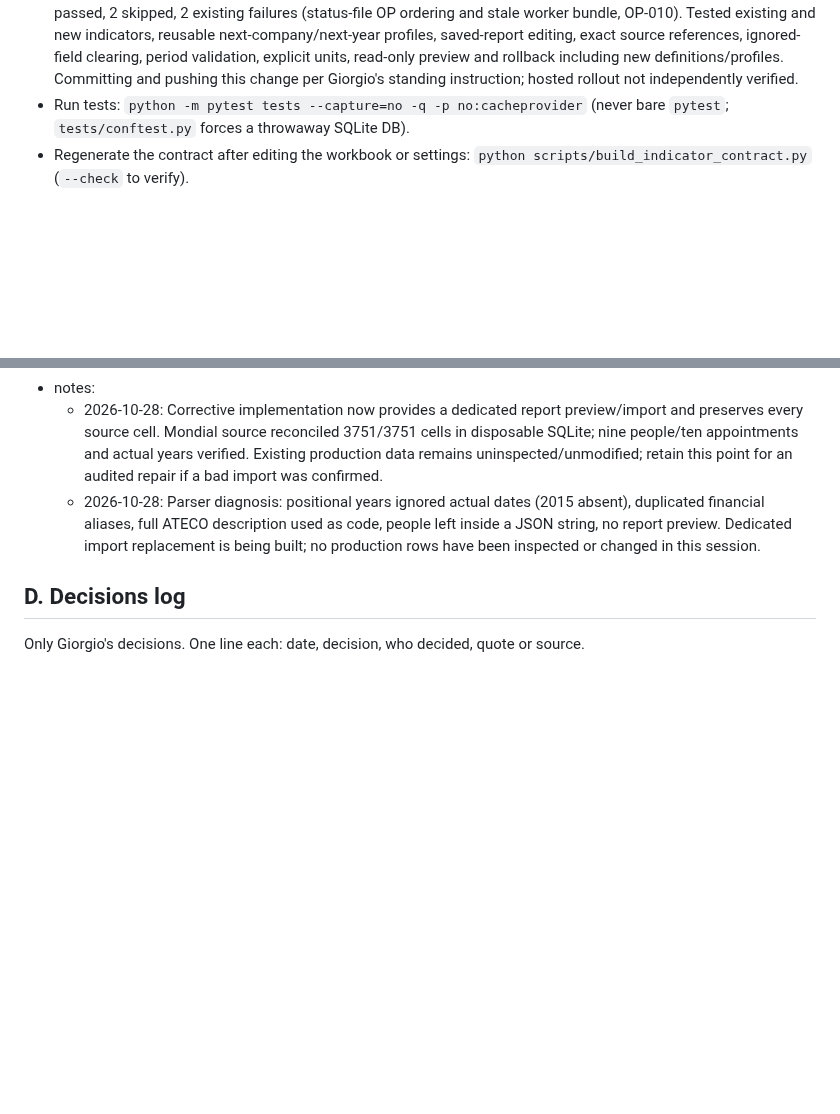
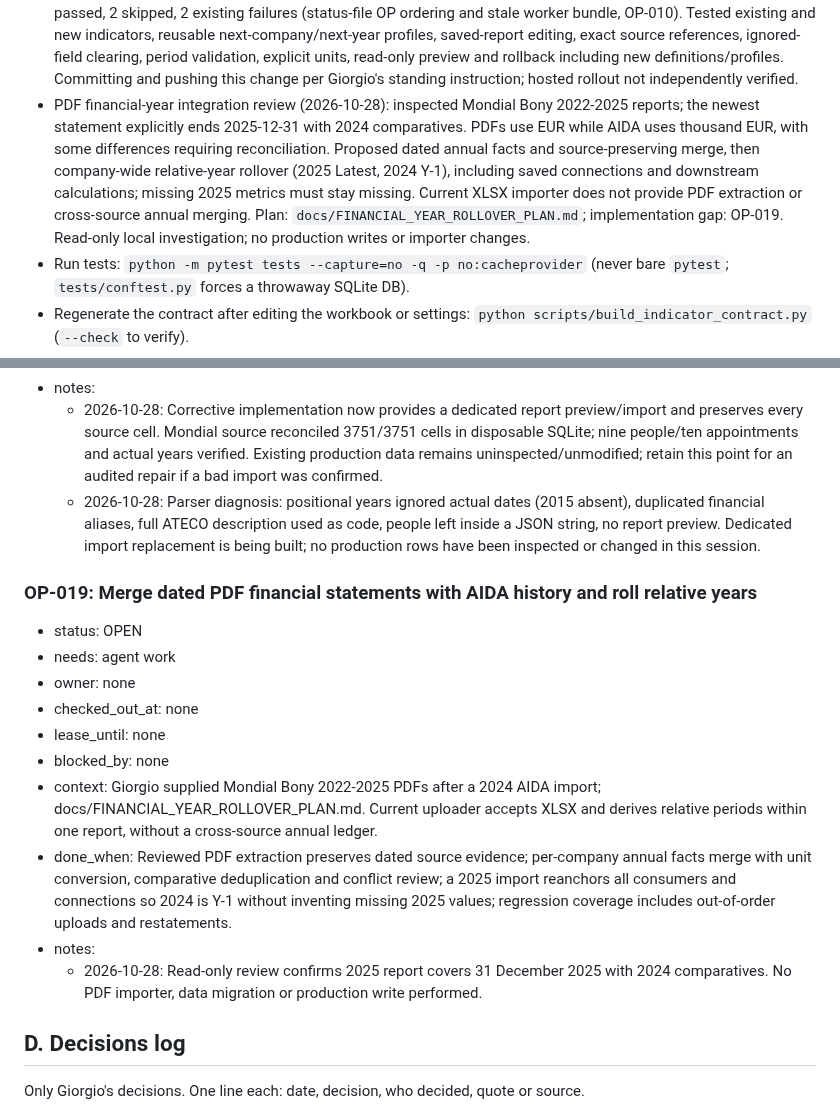
Before and after one commit to gmazzo98-glitch/Wayland, a Markdown page: READ_FIRST_AGENT_STATUS_AND_OPEN_POINTS.md, 2 parts joined by grey strips. Drawn GitHub-style; blank space fills up the shorter version.

Commit message:
Document PDF financial history integration and year rollover gap

```diff
--- a/READ_FIRST_AGENT_STATUS_AND_OPEN_POINTS.md
+++ b/READ_FIRST_AGENT_STATUS_AND_OPEN_POINTS.md
@@ -55,6 +55,7 @@ Protocol: git is the lock. Check out = `git pull`, run `checkout`, commit and pu
 * AIDA delivery (2026-10-28): Giorgio requested committing and pushing the corrective uploader. This delivery includes the parser, report preview/import tab, dossier integration, tests and documentation; existing production rows remain untouched. A push does not by itself verify the hosted app's rollout.
 * AIDA editable mapping connections (2026-10-28, requested by Giorgio after the parity review): `aida_report_mapping.py` exposes every financial line/date and company/labelled fields as source values. Upload and saved-report views now offer the Flexible Data Import targets (company, canonical fact, direct indicator, new context indicator, ignore), reviewed calculation preview, and reusable profiles in `ColumnMappingProfile` under `aida-report::`. Source keys are independent of company, absolute fiscal year and physical row; source references retain file/sheet/cell/date/unit. Default connections cover known financial facts in the latest three years; older periods and unknown lines can be connected manually. Saved-report remapping clears disconnected source-owned signals, protects other sources and keeps people unchanged. New indicators/profile/data save transactionally, with zero-weight context indicators created only on confirmation. Verified on the actual Mondial workbook: all 3010 financial points connectable, 3751 source cells retained, manually connected ROA 159.87% traces to Page 1!Q94 (2024-12-31). Only disposable SQLite was used; no production-data changes. Upload-version history and inference of a full cost-analytics supplement remain outside this change.
 * AIDA connection verification (2026-10-28): 25 report and mapping tests pass in the final mandated full run: 1200 passed, 2 skipped, 2 existing failures (status-file OP ordering and stale worker bundle, OP-010). Tested existing and new indicators, reusable next-company/next-year profiles, saved-report editing, exact source references, ignored-field clearing, period validation, explicit units, read-only preview and rollback including new definitions/profiles. Committing and pushing this change per Giorgio's standing instruction; hosted rollout not independently verified.
+* PDF financial-year integration review (2026-10-28): inspected Mondial Bony 2022-2025 reports; the newest statement explicitly ends 2025-12-31 with 2024 comparatives. PDFs use EUR while AIDA uses thousand EUR, with some differences requiring reconciliation. Proposed dated annual facts and source-preserving merge, then company-wide relative-year rollover (2025 Latest, 2024 Y-1), including saved connections and downstream calculations; missing 2025 metrics must stay missing. Current XLSX importer does not provide PDF extraction or cross-source annual merging. Plan: `docs/FINANCIAL_YEAR_ROLLOVER_PLAN.md`; implementation gap: OP-019. Read-only local investigation; no production writes or importer changes.
 * Run tests: `python -m pytest tests --capture=no -q -p no:cacheprovider` (never bare `pytest`; `tests/conftest.py` forces a throwaway SQLite DB).
 * Regenerate the contract after editing the workbook or settings: `python scripts/build_indicator_contract.py` (`--check` to verify).
 * Bridge comparison (live engine vs new engine on one company; read-only, point `DATABASE_URL` at a throwaway or real DB deliberately):
@@ -283,6 +284,18 @@ Protocol: git is the lock. Check out = `git pull`, run `checkout`, commit and pu
   - 2026-10-28: Corrective implementation now provides a dedicated report preview/import and preserves every source cell. Mondial source reconciled 3751/3751 cells in disposable SQLite; nine people/ten appointments and actual years verified. Existing production data remains uninspected/unmodified; retain this point for an audited repair if a bad import was confirmed.
   - 2026-10-28: Parser diagnosis: positional years ignored actual dates (2015 absent), duplicated financial aliases, full ATECO description used as code, people left inside a JSON string, no report preview. Dedicated import replacement is being built; no production rows have been inspected or changed in this session.
 
+### OP-019: Merge dated PDF financial statements with AIDA history and roll relative years
+* status: OPEN
+* needs: agent work
+* owner: none
+* checked_out_at: none
+* lease_until: none
+* blocked_by: none
+* context: Giorgio supplied Mondial Bony 2022-2025 PDFs after a 2024 AIDA import; docs/FINANCIAL_YEAR_ROLLOVER_PLAN.md. Current uploader accepts XLSX and derives relative periods within one report, without a cross-source annual ledger.
+* done_when: Reviewed PDF extraction preserves dated source evidence; per-company annual facts merge with unit conversion, comparative deduplication and conflict review; a 2025 import reanchors all consumers and connections so 2024 is Y-1 without inventing missing 2025 values; regression coverage includes out-of-order uploads and restatements.
+* notes:
+  - 2026-10-28: Read-only review confirms 2025 report covers 31 December 2025 with 2024 comparatives. No PDF importer, data migration or production write performed.
+
 ## D. Decisions log
 
 Only Giorgio's decisions. One line each: date, decision, who decided, quote or source.
```
Also changed, not shown: docs/FINANCIAL_YEAR_ROLLOVER_PLAN.md (added, +83 -0 lines).
